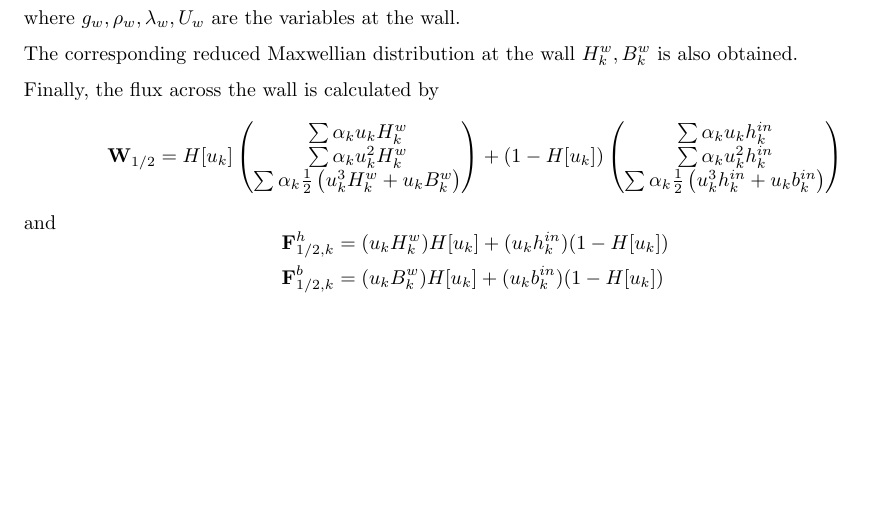
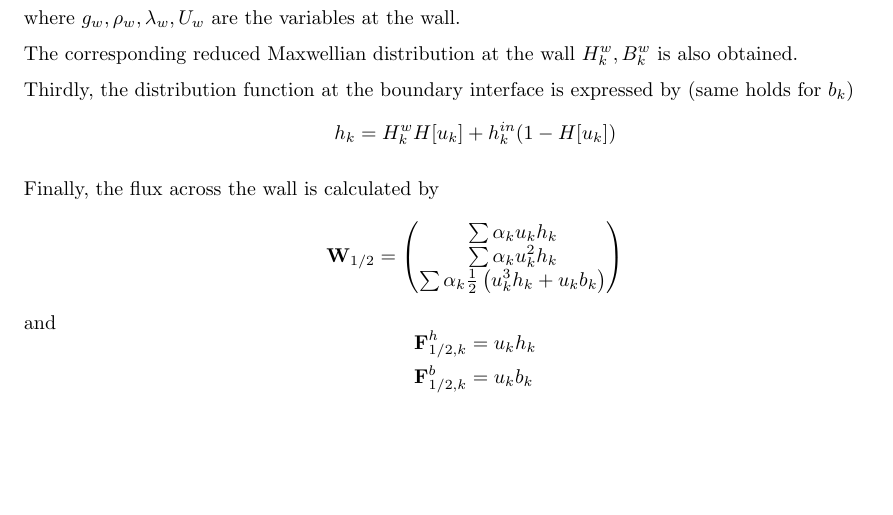
Before and after one commit to zhulianhua/UGKS, a LaTeX thesis (doc/manual.tex): part of page 14 of 27, cut so that both start at the same text. Compiled offline with pdfLaTeX.

Commit message:
finish boundary flux. update doc

```diff
--- a/doc/manual.tex
+++ b/doc/manual.tex
@@ -501,26 +501,23 @@ where $g_w,\rho_w,\lambda_w,U_w$ are the variables at the wall.
 
 The corresponding reduced Maxwellian distribution at the wall $H_k^w,B_k^w$ is also obtained.
 
+Thirdly, the distribution function at the boundary interface is expressed by (same holds for $b_k$)
+$$h_k = H_k^wH[u_k]+h_k^{in}(1-H[u_k])$$
+
 Finally, the flux across the wall is calculated by
 $$
-{\bf W}_{1/2} = H[u_k]
+{\bf W}_{1/2} =
 \begin{pmatrix}
-    \sum\alpha_k u_k H_k^{w}\\
-    \sum\alpha_k u_k^2 H_k^{w}\\
-    \sum\alpha_k \frac{1}{2}\left(u_k^3 H_k^{w}+u_k B_k^{w}\right)
-\end{pmatrix}
-+(1-H[u_k])
-\begin{pmatrix}
-    \sum\alpha_k u_k h_k^{in}\\
-    \sum\alpha_k u_k^2 h_k^{in}\\
-    \sum\alpha_k \frac{1}{2}\left(u_k^3 h_k^{in}+u_k b_k^{in}\right)
+    \sum\alpha_k u_k h_k\\
+    \sum\alpha_k u_k^2 h_k\\
+    \sum\alpha_k \frac{1}{2}\left(u_k^3 h_k+u_k b_k\right)
 \end{pmatrix}
 $$
 and
 $$
 \begin{aligned}
-    {\bf F}_{1/2,k}^h &= (u_k H_k^{w})H[u_k]+(u_k h_k^{in})(1-H[u_k]) \\
-    {\bf F}_{1/2,k}^b &= (u_k B_k^{w})H[u_k]+(u_k b_k^{in})(1-H[u_k]) \\
+    {\bf F}_{1/2,k}^h &= u_k h_k\\
+    {\bf F}_{1/2,k}^b &= u_k b_k
 \end{aligned}
 $$
 
```
Also changed, not shown: doc/manual.pdf, 1 other file.
